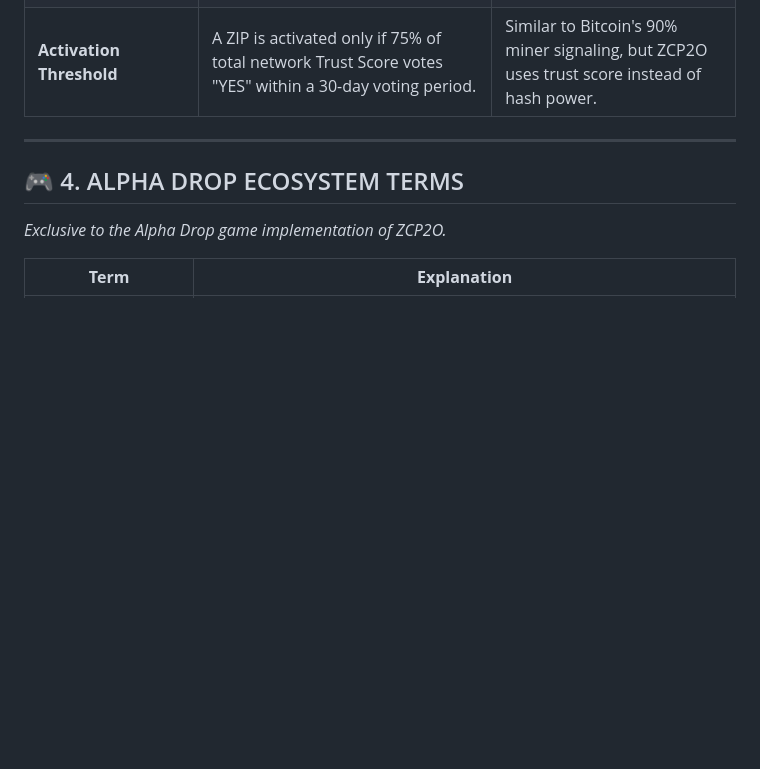
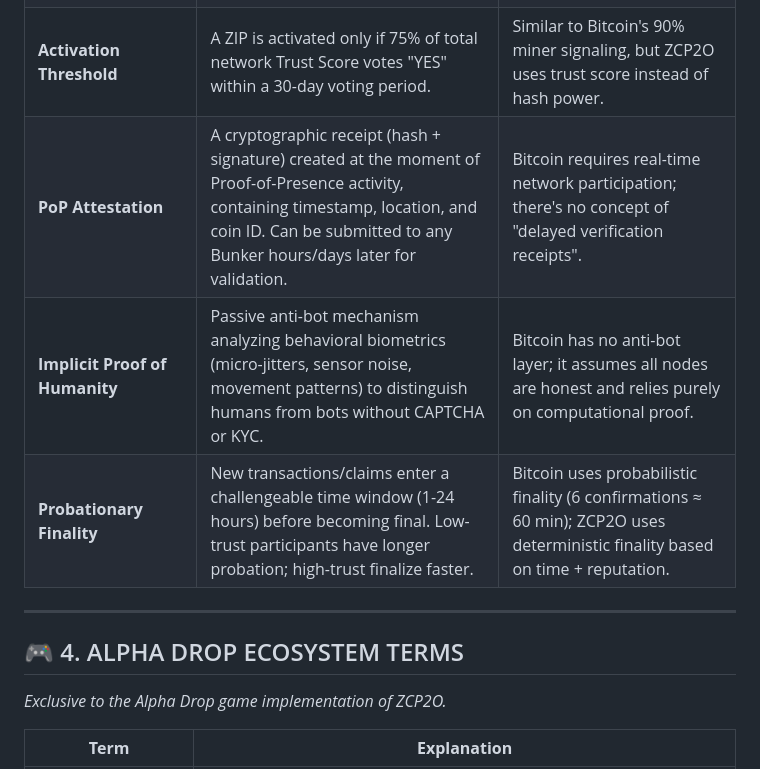
Before and after one commit to Ringga999/zcp2o-protocol, a Markdown page: docs/terminology.md, the part around the change. Rendered like a GitHub page; blank space fills up the shorter version.

Commit message:
docs: add PoP Attestation, Implicit Proof of Humanity, Probationary Finality

```diff
--- a/docs/terminology.md
+++ b/docs/terminology.md
@@ -148,6 +148,9 @@ A conversion dictionary for developers familiar with legacy blockchain architect
 | **Governance Council** | Elected body (7-9 members) that oversees protocol development, treasury, and roadmap after network maturity. Elected every 2 years by Digital Bunkers. | Similar to DAOs, but ZCP2O Council is elected by trust-weighted voting, not token-weighted. |
 | **On-Chain Signaling** | Digital Bunkers vote on ZIPs via special transactions recorded on the blockchain, ensuring transparency and immutability of governance decisions. | Solana/BNB use on-chain voting; ZCP2O adapts this for offline-first mesh networks. |
 | **Activation Threshold** | A ZIP is activated only if 75% of total network Trust Score votes "YES" within a 30-day voting period. | Similar to Bitcoin's 90% miner signaling, but ZCP2O uses trust score instead of hash power. |
+| **PoP Attestation** | A cryptographic receipt (hash + signature) created at the moment of Proof-of-Presence activity, containing timestamp, location, and coin ID. Can be submitted to any Bunker hours/days later for validation. | Bitcoin requires real-time network participation; there's no concept of "delayed verification receipts". |
+| **Implicit Proof of Humanity** | Passive anti-bot mechanism analyzing behavioral biometrics (micro-jitters, sensor noise, movement patterns) to distinguish humans from bots without CAPTCHA or KYC. | Bitcoin has no anti-bot layer; it assumes all nodes are honest and relies purely on computational proof. |
+| **Probationary Finality** | New transactions/claims enter a challengeable time window (1-24 hours) before becoming final. Low-trust participants have longer probation; high-trust finalize faster. | Bitcoin uses probabilistic finality (6 confirmations ≈ 60 min); ZCP2O uses deterministic finality based on time + reputation. |
 ---
 
 ## 🎮 4. ALPHA DROP ECOSYSTEM TERMS
```
